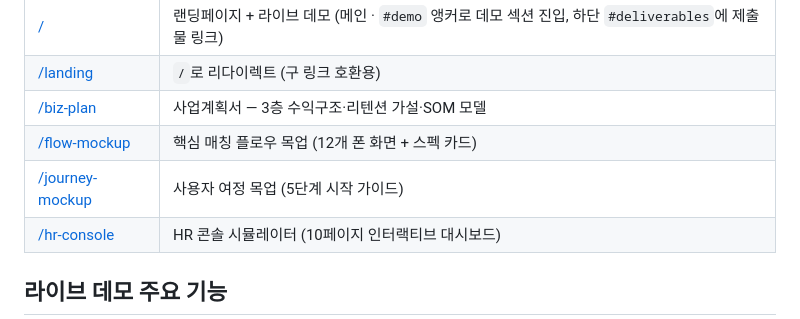
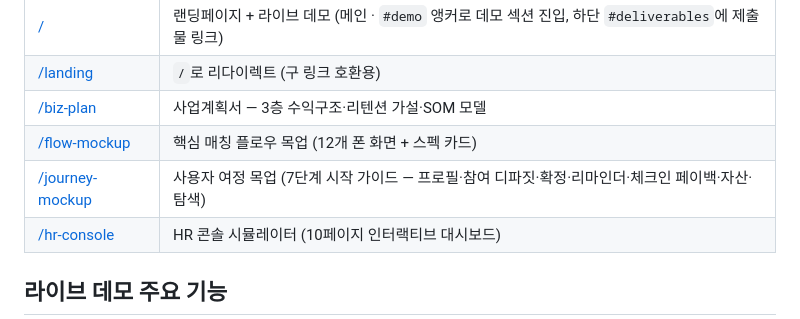
Before and after one commit to AwesomeYelim/officemate, a Markdown page: README.md, the part around the change. GitHub-like rendering.

Commit message:
시작 가이드를 7단계로 확장 — 라이브 데모·기능 매뉴얼 정합
- STEP 2 신설: 번개방 참여하기 (취향 저격 알림 + 500P 디파짓 예치 규칙)
- STEP 5 신설: 체크인·페이백 (QR 체크인 +550P, 영수증 페이백 10% → 4,800P)
- 정산 모델 정합: 구버전 '법인카드 자동 집행' → 개인카드 + 인사팀 페이백
- 내 활동에 메이트 등급 카드 추가 (번개/푸른 번개/레드 번개/자이언트 제트)
- 탐색 화면 정합: 번개방 탐색 · 방폭 임박순 · 상시방 배지 · 획득 포인트 표시
- 노쇼 문구 정합 (몰수 → 미반환), 푸터에 함께 보기 링크 추가

Co-Authored-By: Claude Fable 5 <noreply@anthropic.com>

```diff
--- a/README.md
+++ b/README.md
@@ -40,7 +40,7 @@ DRY_RUN=1 node scripts/deploy.mjs
 | [/landing](https://officemate-five.vercel.app/landing) | `/`로 리다이렉트 (구 링크 호환용) |
 | [/biz-plan](https://officemate-five.vercel.app/biz-plan) | 사업계획서 — 3층 수익구조·리텐션 가설·SOM 모델 |
 | [/flow-mockup](https://officemate-five.vercel.app/flow-mockup) | 핵심 매칭 플로우 목업 (12개 폰 화면 + 스펙 카드) |
-| [/journey-mockup](https://officemate-five.vercel.app/journey-mockup) | 사용자 여정 목업 (5단계 시작 가이드) |
+| [/journey-mockup](https://officemate-five.vercel.app/journey-mockup) | 사용자 여정 목업 (7단계 시작 가이드 — 프로필·참여 디파짓·확정·리마인더·체크인 페이백·자산·탐색) |
 | [/hr-console](https://officemate-five.vercel.app/hr-console) | HR 콘솔 시뮬레이터 (10페이지 인터랙티브 대시보드) |
 
 ## 라이브 데모 주요 기능
```
